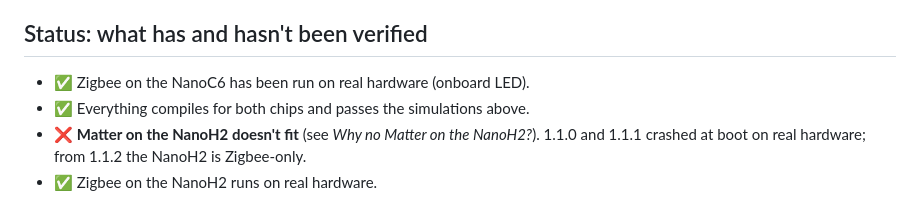
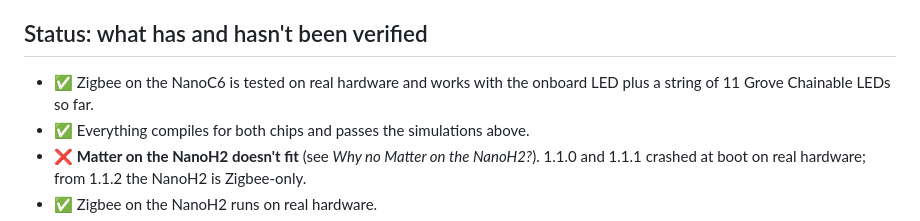
Before and after one commit to rightiswrong/m5nanoc6-zigbee-lighting-control, a Markdown page: README.md, the part around the change. Drawn GitHub-style.

Commit message:
README: NanoC6 Zigbee tested with the onboard LED and 11 Chainable LEDs
Co-Authored-By: Claude Opus 5.5 <noreply@anthropic.com>
Claude-Session: https://claude.ai/code/session_01N2wwc2GZfW2mNNTV2J9owS

```diff
--- a/README.md
+++ b/README.md
@@ -388,7 +388,7 @@ real ESP32-C6/H2 toolchain, and runs HACS and hassfest validation.
 
 ## Status: what has and hasn't been verified
 
-* ✅ Zigbee on the NanoC6 has been run on real hardware (onboard LED).
+* ✅ Zigbee on the NanoC6 is tested on real hardware and works with the onboard LED plus a string of 11 Grove Chainable LEDs so far.
 * ✅ Everything compiles for both chips and passes the simulations above.
 * ❌ **Matter on the NanoH2 doesn't fit** (see *Why no Matter on the NanoH2?*).
   1.1.0 and 1.1.1 crashed at boot on real hardware; from 1.1.2 the NanoH2 is
```
